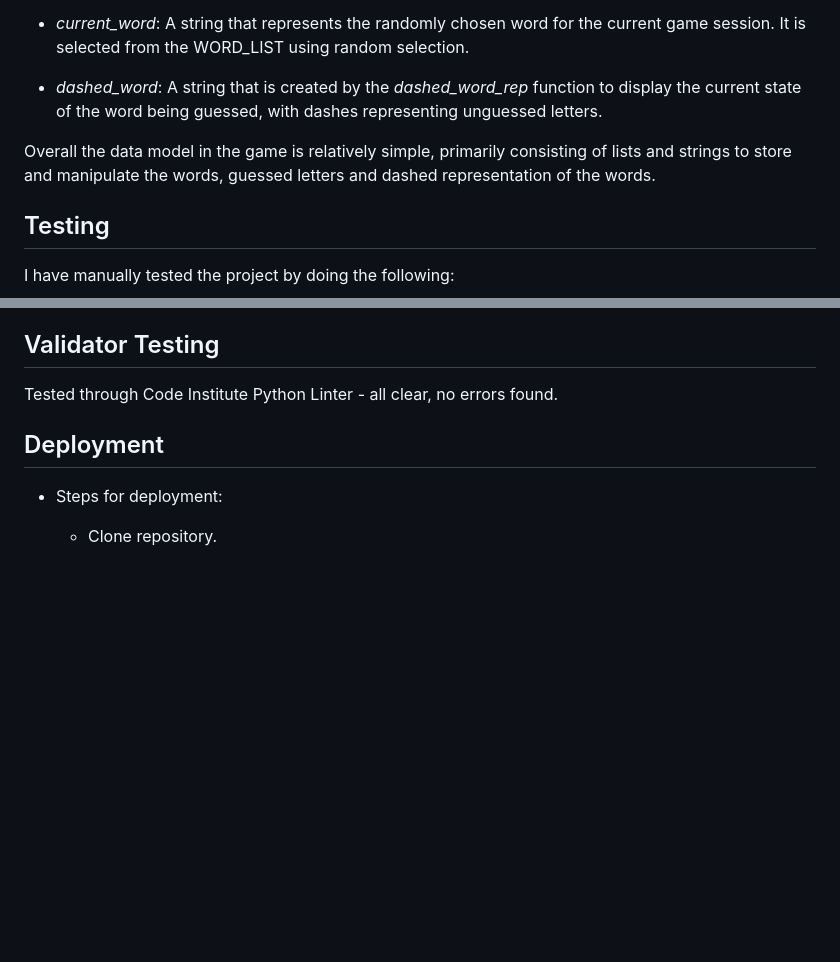
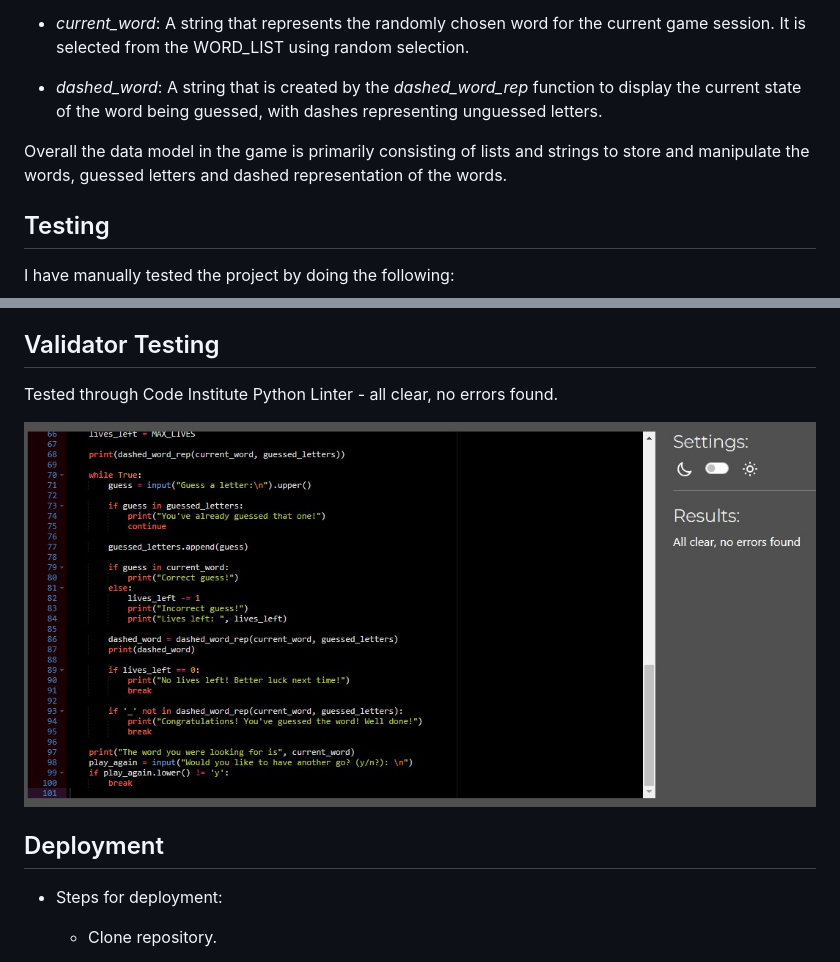
Before and after one commit to Ger-23/whats_the_word, a Markdown page: README.md, 2 parts joined by grey strips. Rendered like a GitHub page; pictures changed too: images/CI_Python_Linter.jpg (added); blank space fills up the shorter version.

```diff
--- a/README.md
+++ b/README.md
@@ -53,7 +61,7 @@ When the game ends the player is given the option to play again by entering "y"
 
 - _dashed_word_: A string that is created by the _dashed_word_rep_ function to display the current state of the word being guessed, with dashes representing unguessed letters.
 
-Overall the data model in the game is relatively simple, primarily consisting of lists and strings to store and manipulate the words, guessed letters and dashed representation of the words.
+Overall the data model in the game is primarily consisting of lists and strings to store and manipulate the words, guessed letters and dashed representation of the words.
 
 ## Testing
 
@@ -72,6 +80,8 @@ I have manually tested the project by doing the following:
  ## Validator Testing
 
  Tested through Code Institute Python Linter - all clear, no errors found.
+
+ ![Screenshot of validator test result showing no errors](images/CI_Python_Linter.jpg)
 
  ## Deployment
 
```
Also changed, not shown: other parts of README.md (+11 -1 lines), images/Shot-of-game1-1_1.jpg (added), images/Shot-of-game2_1.jpg (added), images/Shot-of-game3_1.jpg (added).
